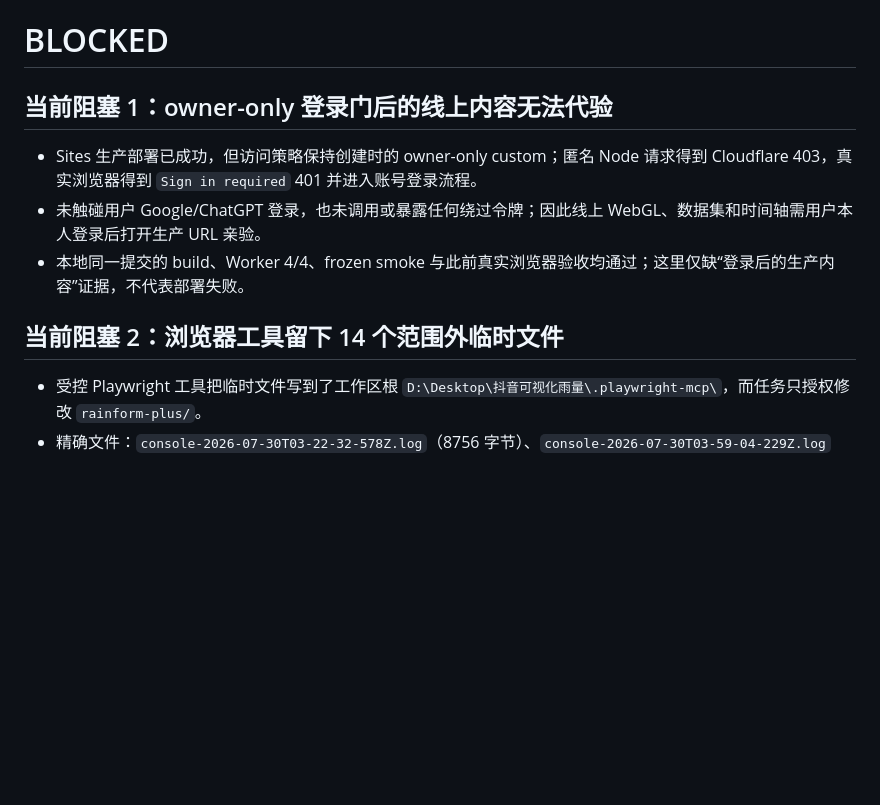
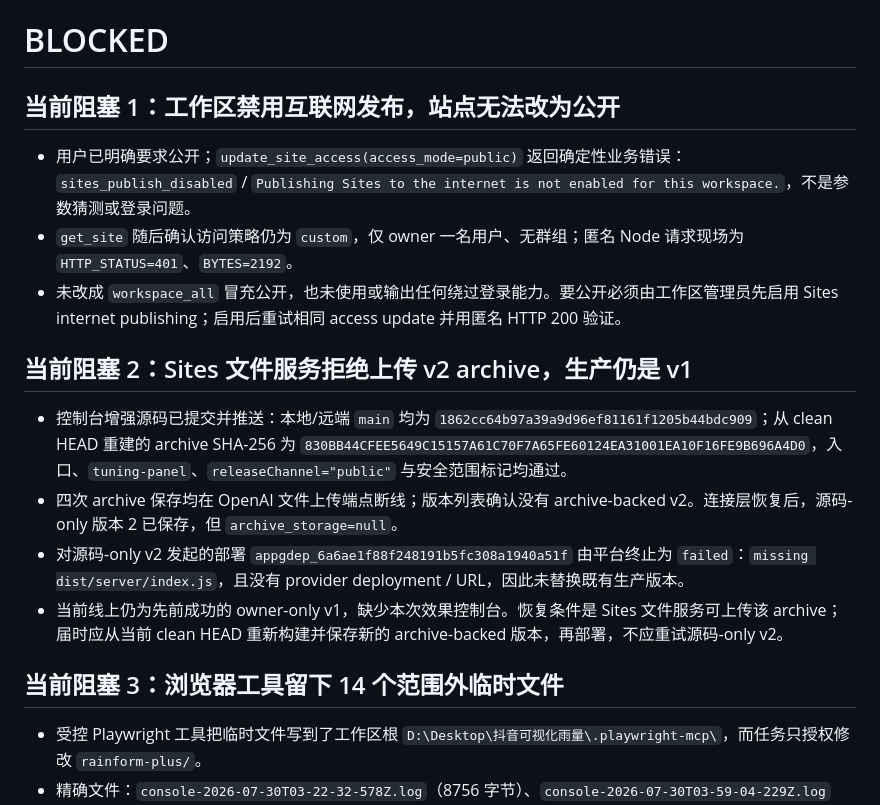
Before and after one commit to 1-1-1-11/RainScope, a Markdown page: BLOCKED.md, the part around the change. Rendered like a GitHub page; blank space fills up the shorter version.

```diff
--- a/BLOCKED.md
+++ b/BLOCKED.md
@@ -1,12 +1,19 @@
 # BLOCKED
 
-## 当前阻塞 1：owner-only 登录门后的线上内容无法代验
+## 当前阻塞 1：工作区禁用互联网发布，站点无法改为公开
 
-- Sites 生产部署已成功，但访问策略保持创建时的 owner-only custom；匿名 Node 请求得到 Cloudflare 403，真实浏览器得到 `Sign in required` 401 并进入账号登录流程。
-- 未触碰用户 Google/ChatGPT 登录，也未调用或暴露任何绕过令牌；因此线上 WebGL、数据集和时间轴需用户本人登录后打开生产 URL 亲验。
-- 本地同一提交的 build、Worker 4/4、frozen smoke 与此前真实浏览器验收均通过；这里仅缺“登录后的生产内容”证据，不代表部署失败。
+- 用户已明确要求公开；`update_site_access(access_mode=public)` 返回确定性业务错误：`sites_publish_disabled` / `Publishing Sites to the internet is not enabled for this workspace.`，不是参数猜测或登录问题。
+- `get_site` 随后确认访问策略仍为 `custom`，仅 owner 一名用户、无群组；匿名 Node 请求现场为 `HTTP_STATUS=401`、`BYTES=2192`。
+- 未改成 `workspace_all` 冒充公开，也未使用或输出任何绕过登录能力。要公开必须由工作区管理员先启用 Sites internet publishing；启用后重试相同 access update 并用匿名 HTTP 200 验证。
 
-## 当前阻塞 2：浏览器工具留下 14 个范围外临时文件
+## 当前阻塞 2：Sites 文件服务拒绝上传 v2 archive，生产仍是 v1
+
+- 控制台增强源码已提交并推送：本地/远端 `main` 均为 `1862cc64b97a39a9d96ef81161f1205b44bdc909`；从 clean HEAD 重建的 archive SHA-256 为 `830BB44CFEE5649C15157A61C70F7A65FE60124EA31001EA10F16FE9B696A4D0`，入口、`tuning-panel`、`releaseChannel="public"` 与安全范围标记均通过。
+- 四次 archive 保存均在 OpenAI 文件上传端点断线；版本列表确认没有 archive-backed v2。连接层恢复后，源码-only 版本 2 已保存，但 `archive_storage=null`。
+- 对源码-only v2 发起的部署 `appgdep_6a6ae1f88f248191b5fc308a1940a51f` 由平台终止为 `failed`：`missing dist/server/index.js`，且没有 provider deployment / URL，因此未替换既有生产版本。
+- 当前线上仍为先前成功的 owner-only v1，缺少本次效果控制台。恢复条件是 Sites 文件服务可上传该 archive；届时应从当前 clean HEAD 重新构建并保存新的 archive-backed 版本，再部署，不应重试源码-only v2。
+
+## 当前阻塞 3：浏览器工具留下 14 个范围外临时文件
 
 - 受控 Playwright 工具把临时文件写到了工作区根 `D:\Desktop\抖音可视化雨量\.playwright-mcp\`，而任务只授权修改 `rainform-plus/`。
 - 精确文件：`console-2026-07-30T03-22-32-578Z.log`（8756 字节）、`console-2026-07-30T03-59-04-229Z.log`（482 字节）、`page-2026-07-29T10-59-52-493Z.yml`（1014 字节）、`page-2026-07-29T11-49-43-644Z.yml`（1084 字节）、`page-2026-07-30T03-22-36-592Z.yml`（509 字节）、`page-2026-07-30T03-55-40-820Z.yml`（1564 字节）、`page-2026-07-30T03-59-04-550Z.yml`（1128 字节）、`page-2026-07-30T04-00-10-381Z.yml`（1395 字节）、`page-2026-07-30T04-05-27-119Z.yml`（41587 字节）、`page-2026-07-30T04-13-52-058Z.yml`（1232 字节）、`page-2026-07-30T04-27-23-515Z.yml`（1084 字节）、`page-2026-07-30T04-49-12-429Z.yml`（1084 字节）、`page-2026-07-30T04-53-58-749Z.yml`（40245 字节）、`page-2026-07-30T04-58-42-661Z.yml`（1260 字节），合计 102424 字节。
```
Also changed, not shown: PROGRESS.md (+4 -0 lines).
